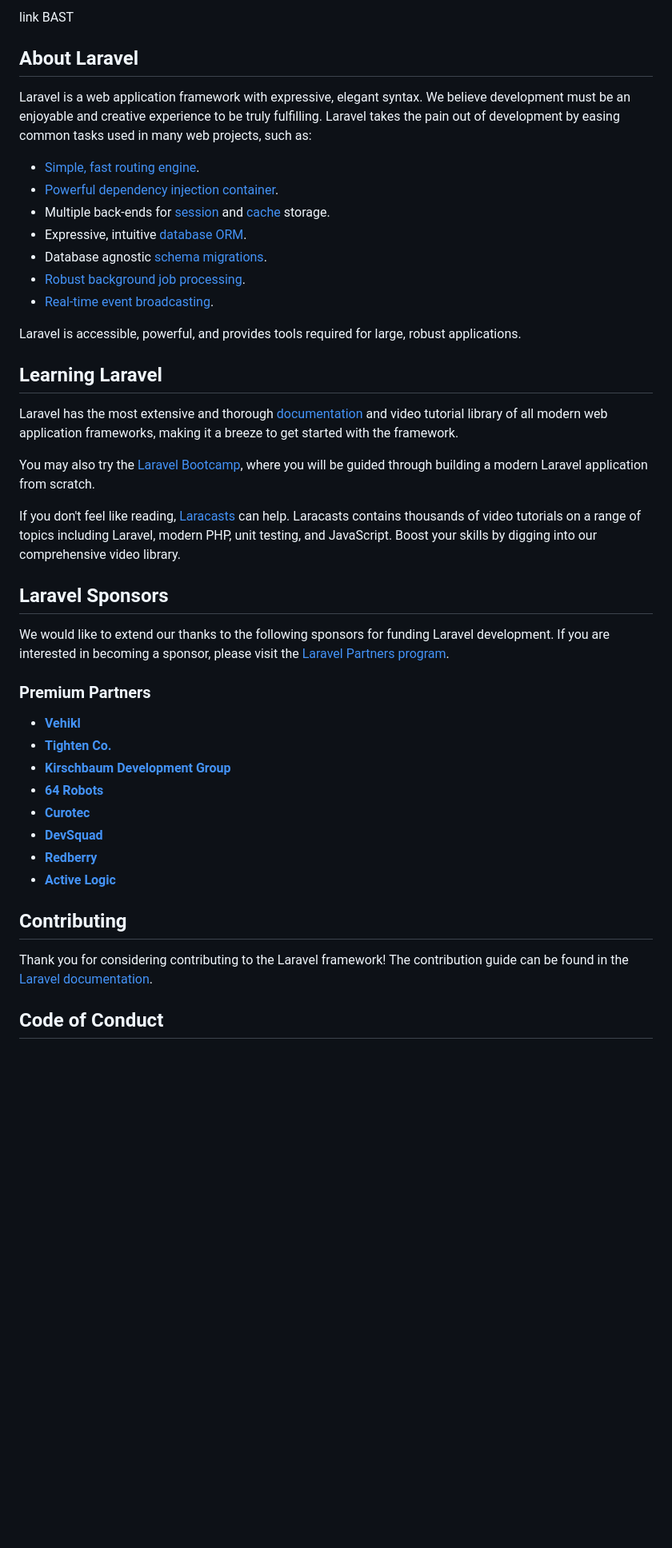
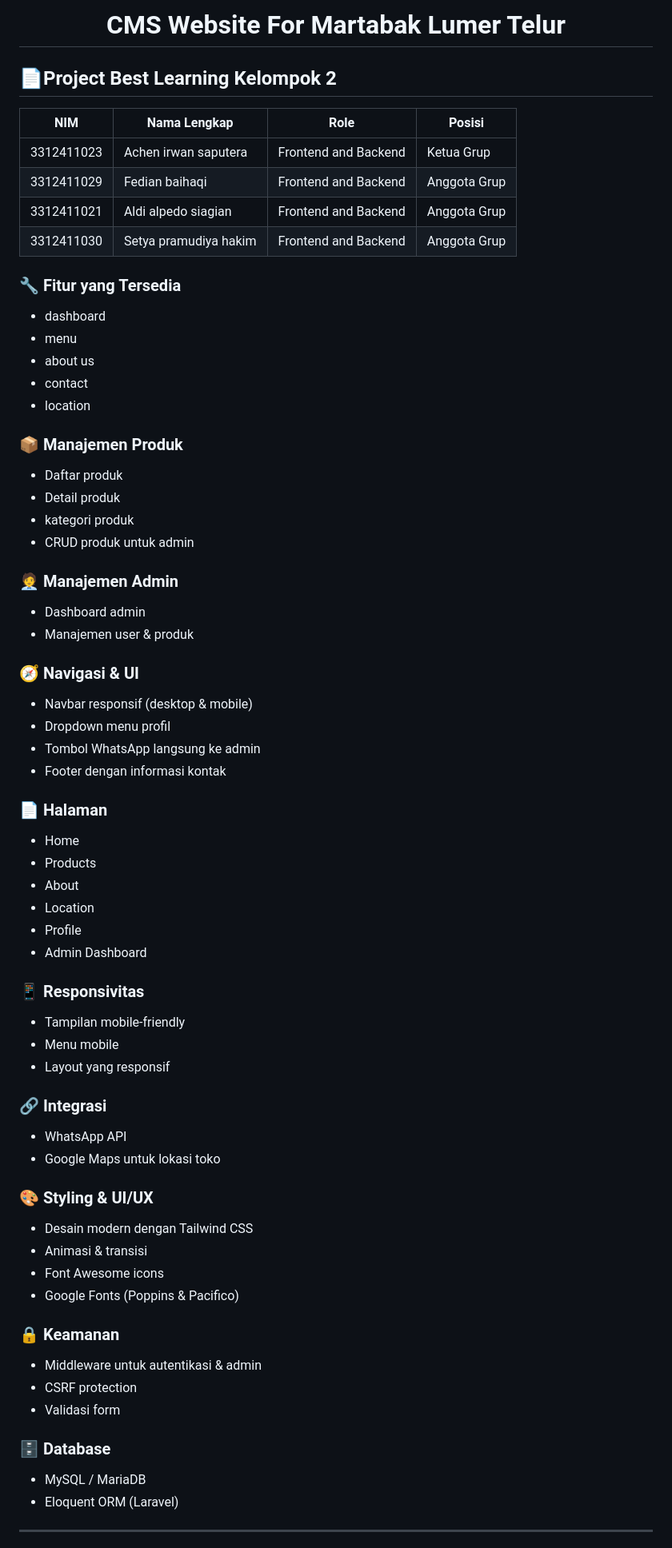
Before and after one commit to achen023/martabak-lumer-telur, a Markdown page: README.md, the part around one of its changes. Shown at 80% size. GitHub-like rendering; blank space fills up the shorter version.

Commit message:
Update README.md
mengubah readme pada kelompok

```diff
--- a/README.md
+++ b/README.md
@@ -8,46 +4,73 @@
 </p>
 
-link BAST
-## About Laravel
+<h1 align="center"><strong>CMS Website For Martabak Lumer Telur</strong></h1>
 
-Laravel is a web application framework with expressive, elegant syntax. We believe development must be an enjoyable and creative experience to be truly fulfilling. Laravel takes the pain out of development by easing common tasks used in many web projects, such as:
+<p align="center">
+</p>
 
-- [Simple, fast routing engine](https://laravel.com/docs/routing).
-- [Powerful dependency injection container](https://laravel.com/docs/container).
-- Multiple back-ends for [session](https://laravel.com/docs/session) and [cache](https://laravel.com/docs/cache) storage.
-- Expressive, intuitive [database ORM](https://laravel.com/docs/eloquent).
-- Database agnostic [schema migrations](https://laravel.com/docs/migrations).
-- [Robust background job processing](https://laravel.com/docs/queues).
-- [Real-time event broadcasting](https://laravel.com/docs/broadcasting).
 
-Laravel is accessible, powerful, and provides tools required for large, robust applications.
+## 📄Project Best Learning Kelompok 2
 
-## Learning Laravel
+| NIM         | Nama Lengkap                                | Role                      | Posisi         |
+|-------------|----------------------------------------------|---------------------------|----------------|
+| 3312411023  | Achen irwan saputera                         |Frontend and Backend       | Ketua Grup     |
+| 3312411029  | Fedian baihaqi                               | Frontend and Backend      | Anggota Grup   |
+| 3312411021  | Aldi alpedo siagian                          | Frontend and Backend      | Anggota Grup   |
+| 3312411030  | Setya pramudiya hakim                        | Frontend and Backend      | Anggota Grup   |
 
-Laravel has the most extensive and thorough [documentation](https://laravel.com/docs) and video tutorial library of all modern web application frameworks, making it a breeze to get started with the framework.
+### 🔧 Fitur yang Tersedia
+- dashboard
+- menu
+- about us
+- contact
+- location
 
-You may also try the [Laravel Bootcamp](https://bootcamp.laravel.com), where you will be guided through building a modern Laravel application from scratch.
+### 📦 Manajemen Produk
+- Daftar produk
+- Detail produk
+- kategori produk
+- CRUD produk untuk admin
 
-If you don't feel like reading, [Laracasts](https://laracasts.com) can help. Laracasts contains thousands of video tutorials on a range of topics including Laravel, modern PHP, unit testing, and JavaScript. Boost your skills by digging into our comprehensive video library.
+### 🧑‍💼 Manajemen Admin
+- Dashboard admin
+- Manajemen user & produk
 
-## Laravel Sponsors
+### 🧭 Navigasi & UI
+- Navbar responsif (desktop & mobile)
+- Dropdown menu profil
+- Tombol WhatsApp langsung ke admin
+- Footer dengan informasi kontak
+### 📄 Halaman
+- Home
+- Products
+- About
+- Location
+- Profile
+- Admin Dashboard
 
-We would like to extend our thanks to the following sponsors for funding Laravel development. If you are interested in becoming a sponsor, please visit the [Laravel Partners program](https://partners.laravel.com).
+### 📱 Responsivitas
+- Tampilan mobile-friendly
+- Menu mobile
+- Layout yang responsif
 
-### Premium Partners
+### 🔗 Integrasi
+- WhatsApp API
+- Google Maps untuk lokasi toko
 
-- **[Vehikl](https://vehikl.com/)**
-- **[Tighten Co.](https://tighten.co)**
-- **[Kirschbaum Development Group](https://kirschbaumdevelopment.com)**
-- **[64 Robots](https://64robots.com)**
-- **[Curotec](https://www.curotec.com/services/technologies/laravel/)**
-- **[DevSquad](https://devsquad.com/hire-laravel-developers)**
-- **[Redberry](https://redberry.international/laravel-development/)**
-- **[Active Logic](https://activelogic.com)**
+### 🎨 Styling & UI/UX
+- Desain modern dengan Tailwind CSS
+- Animasi & transisi
+- Font Awesome icons
+- Google Fonts (Poppins & Pacifico)
 
-## Contributing
+### 🔒 Keamanan
+- Middleware untuk autentikasi & admin
+- CSRF protection
+- Validasi form
 
-Thank you for considering contributing to the Laravel framework! The contribution guide can be found in the [Laravel documentation](https://laravel.com/docs/contributions).
+### 🗄️ Database
+- MySQL / MariaDB
+- Eloquent ORM (Laravel)
 
-## Code of Conduct
+---
 
```
Also changed, not shown: other parts of README.md (+17 -10 lines).
